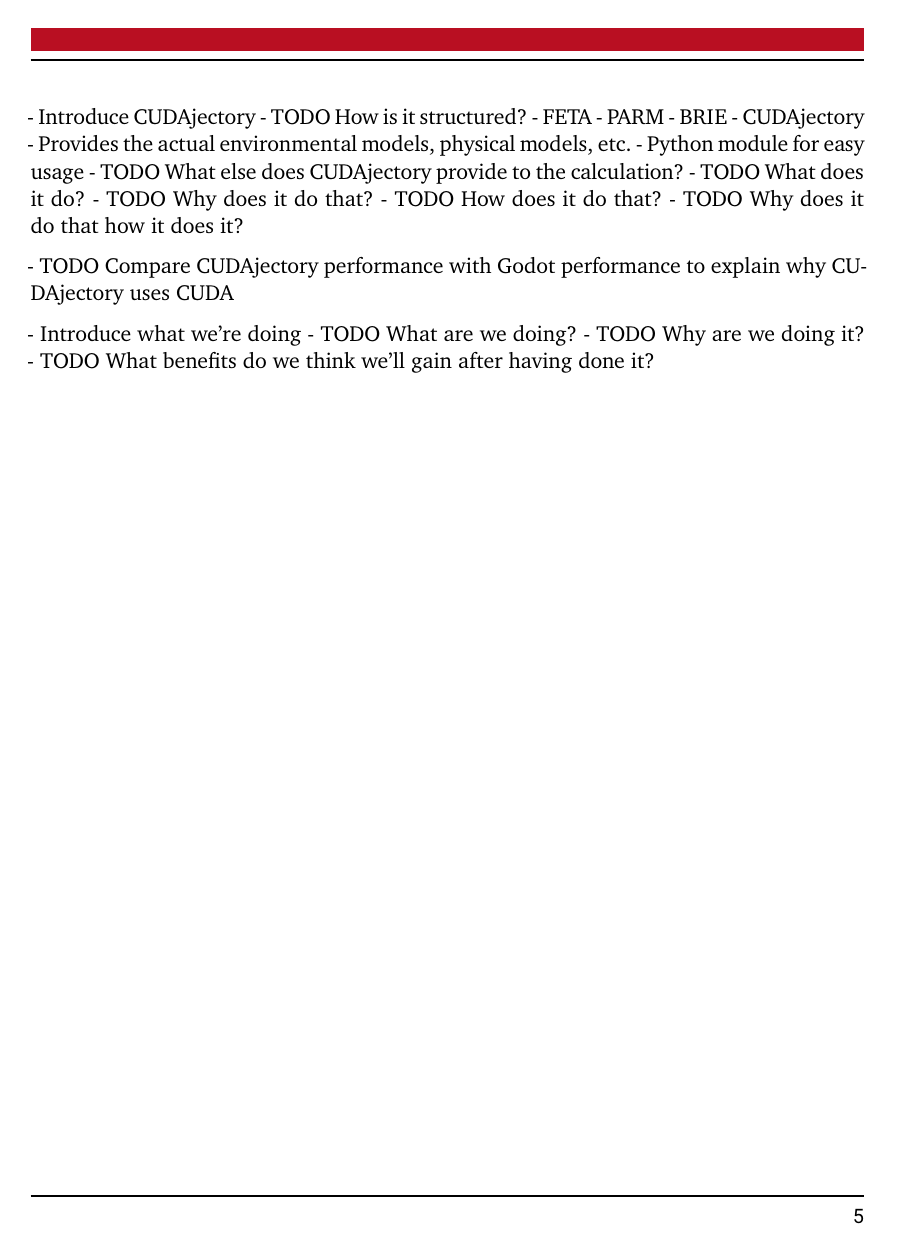
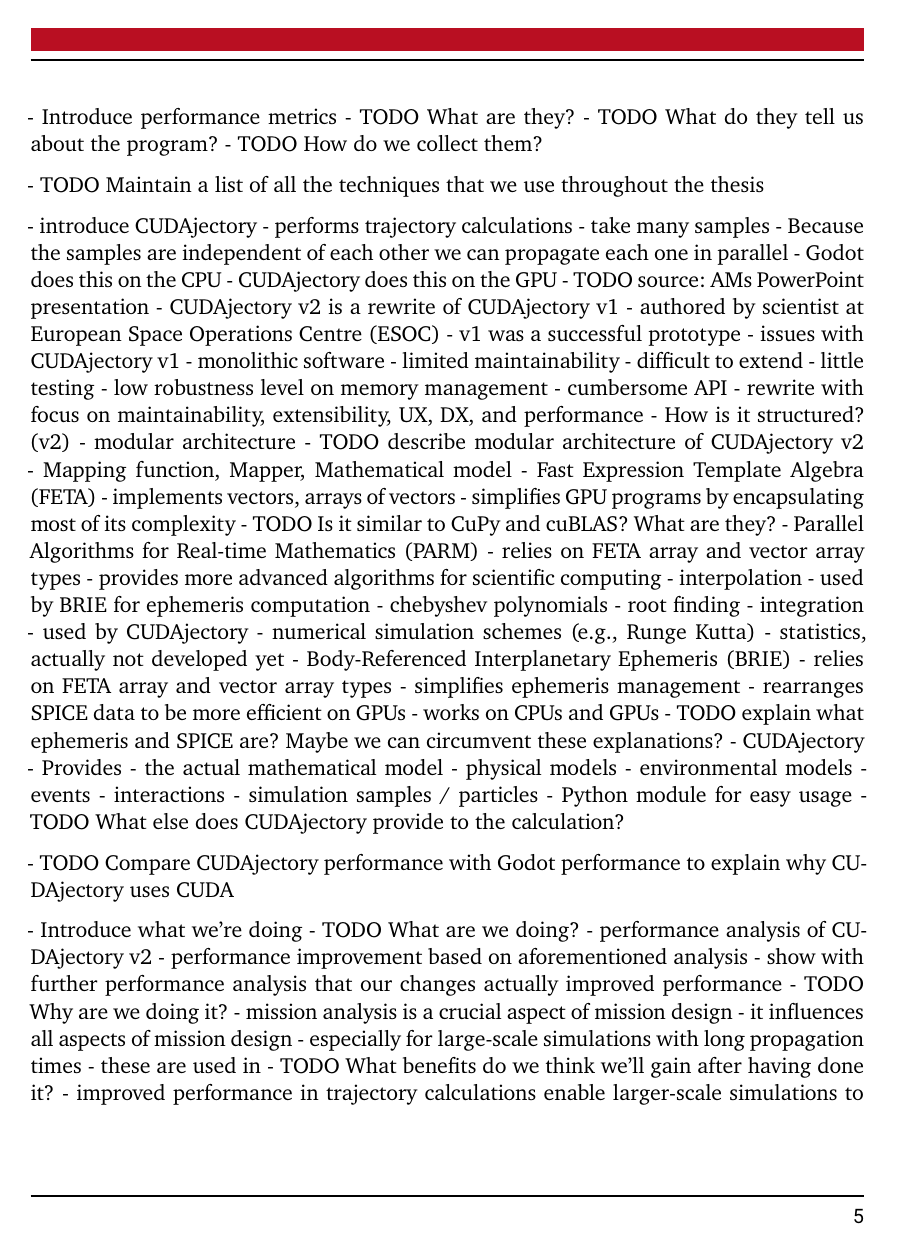
Before and after one commit to ndts55/master-thesis, a LaTeX thesis (main.tex, which reads segments/introduction.tex): page 5 of 8 before the commit and page 5 of 9 after it. Compiled offline with XeLaTeX.

Commit message:
docs(introduction): further flesh out bullet points

```diff
--- a/segments/introduction.tex
+++ b/segments/introduction.tex
@@ -98,25 +111,75 @@
 	- TODO What do they tell us about the program?
 	- TODO How do we collect them?
 
-- TODO Keep a list of all the techniques that we use throughout the thesis
+- TODO Maintain a list of all the techniques that we use throughout the thesis
 
-- Introduce CUDAjectory
-  - TODO How is it structured?
-    - FETA
-    - PARM
-    - BRIE
+- introduce CUDAjectory
+	- performs trajectory calculations
+		- take many samples
+		- Because the samples are independent of each other we can propagate each one in parallel
+		- Godot does this on the CPU
+		- CUDAjectory does this on the GPU
+	- TODO source: AMs PowerPoint presentation
+	- CUDAjectory v2 is a rewrite of CUDAjectory v1
+		- authored by scientist at European Space Operations Centre (ESOC)
+		- v1 was a successful prototype
+		- issues with CUDAjectory v1
+			- monolithic software
+				- limited maintainability
+				- difficult to extend
+			- little testing
+			- low robustness level on memory management
+			- cumbersome API
+		- rewrite with focus on maintainability, extensibility, UX, DX, and performance
+	- How is it structured? (v2)
+		- modular architecture
+			- TODO describe modular architecture of CUDAjectory v2
+			- Mapping function, Mapper, Mathematical model
+		- Fast Expression Template Algebra (FETA)
+			- implements vectors, arrays of vectors
+			- simplifies GPU programs by encapsulating most of its complexity
+			- TODO Is it similar to CuPy and cuBLAS? What are they?
+		- Parallel Algorithms for Real-time Mathematics (PARM)
+			- relies on FETA array and vector array types
+			- provides more advanced algorithms for scientific computing
+				- interpolation
+					- used by BRIE for ephemeris computation
+					- chebyshev polynomials
+				- root finding
+				- integration
+					- used by CUDAjectory
+					- numerical simulation schemes (e.g., Runge Kutta)
+				- statistics, actually not developed yet
+		- Body-Referenced Interplanetary Ephemeris (BRIE)
+			- relies on FETA array and vector array types
+			- simplifies ephemeris management
+			- rearranges SPICE data to be more efficient on GPUs
+			- works on CPUs and GPUs
+			- TODO explain what ephemeris and SPICE are? Maybe we can circumvent these explanations?
 		- CUDAjectory
-      - Provides the actual environmental models, physical models, etc.
+			- Provides
+				- the actual mathematical model
+				- physical models
+				- environmental models
+				- events
+				- interactions
+				- simulation samples / particles
 			- Python module for easy usage
 			- TODO What else does CUDAjectory provide to the calculation?
-  - TODO What does it do?
-  - TODO Why does it do that?
-  - TODO How does it do that?
-  - TODO Why does it do that how it does it?
 
 - TODO Compare CUDAjectory performance with Godot performance to explain why CUDAjectory uses CUDA
 
 - Introduce what we're doing
 	- TODO What are we doing?
+		- performance analysis of CUDAjectory v2
+		- performance improvement based on aforementioned analysis
+		- show with further performance analysis that our changes actually improved performance
 	- TODO Why are we doing it?
+		- mission analysis is a crucial aspect of mission design
+			- it influences all aspects of mission design
+		- especially for large-scale simulations with long propagation times
+			- these are used in
 	- TODO What benefits do we think we'll gain after having done it?
+		- improved performance in trajectory calculations enable larger-scale simulations to be completed in less time
+		- enables Mission Analysis to iterate faster with higher quality data to ensure successful missions?
+		- TODO compose some sentences about how this enables better space missions
```
Also changed, not shown: segments/introduction.tex (105 more changed lines). Lines whose indentation alone changed are shown as unchanged.
